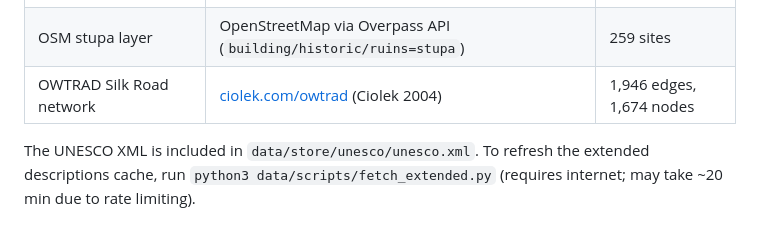
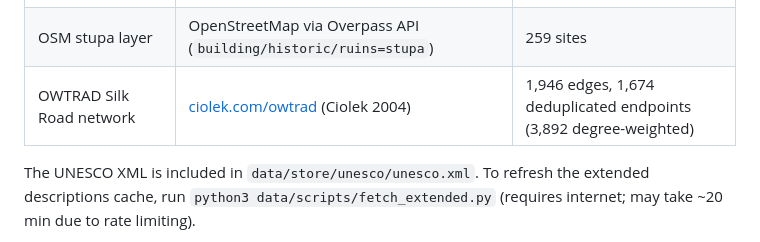
Before and after one commit to SethTenenbaum/gerizim-paper-a, a Markdown page: README.md, the part around the change. Rendered like a GitHub page.

Commit message:
docs: clarify OWTRAD node count — deduplicated vs degree-weighted

```diff
--- a/README.md
+++ b/README.md
@@ -282,7 +282,7 @@ bash manuscript/reproduce_all_macros.sh --full   # slow: reruns all analysis scr
 | Extended descriptions | Scraped from individual UNESCO site pages | 1,248 entries |
 | Wikidata Q180987 stupa corpus | [query.wikidata.org](https://query.wikidata.org) (`instance of: stupa`, with P625) | 229 sites |
 | OSM stupa layer | OpenStreetMap via Overpass API (`building/historic/ruins=stupa`) | 259 sites |
-| OWTRAD Silk Road network | [ciolek.com/owtrad](http://www.ciolek.com/owtrad.html) (Ciolek 2004) | 1,946 edges, 1,674 nodes |
+| OWTRAD Silk Road network | [ciolek.com/owtrad](http://www.ciolek.com/owtrad.html) (Ciolek 2004) | 1,946 edges, 1,674 deduplicated endpoints (3,892 degree-weighted) |
 
 The UNESCO XML is included in `data/store/unesco/unesco.xml`. To refresh
 the extended descriptions cache, run `python3 data/scripts/fetch_extended.py`
```
